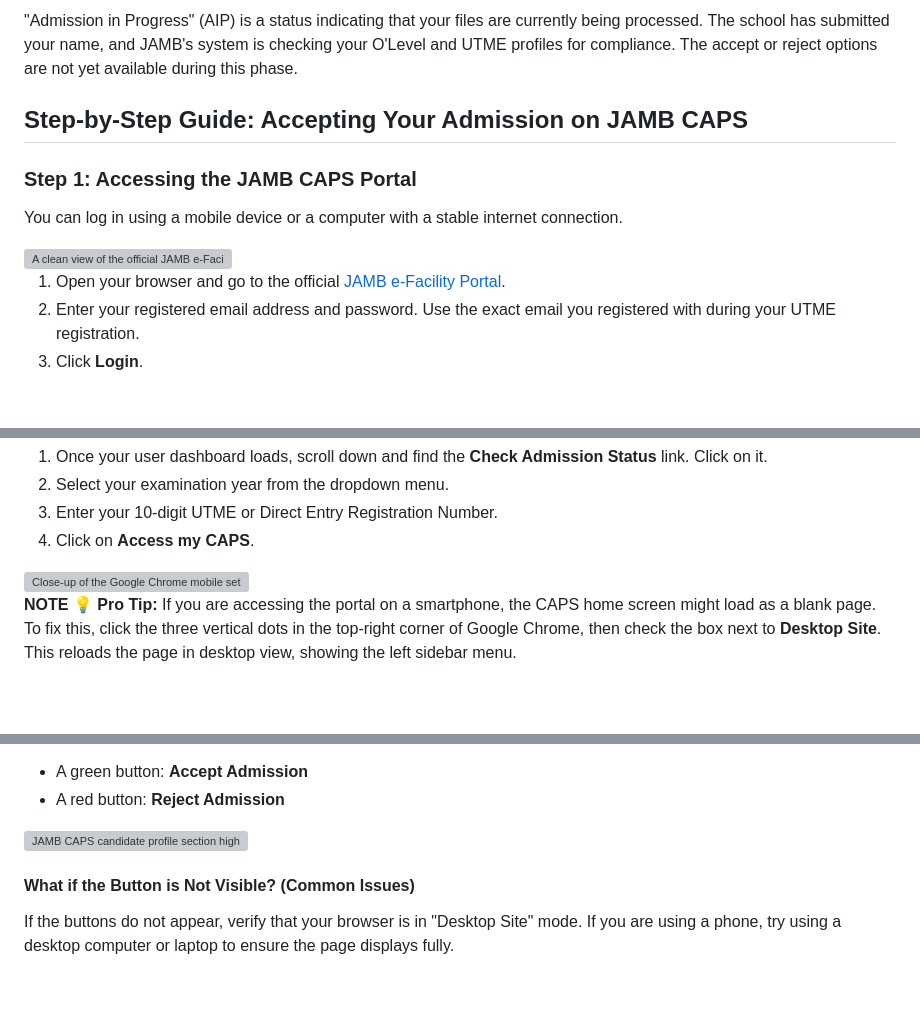
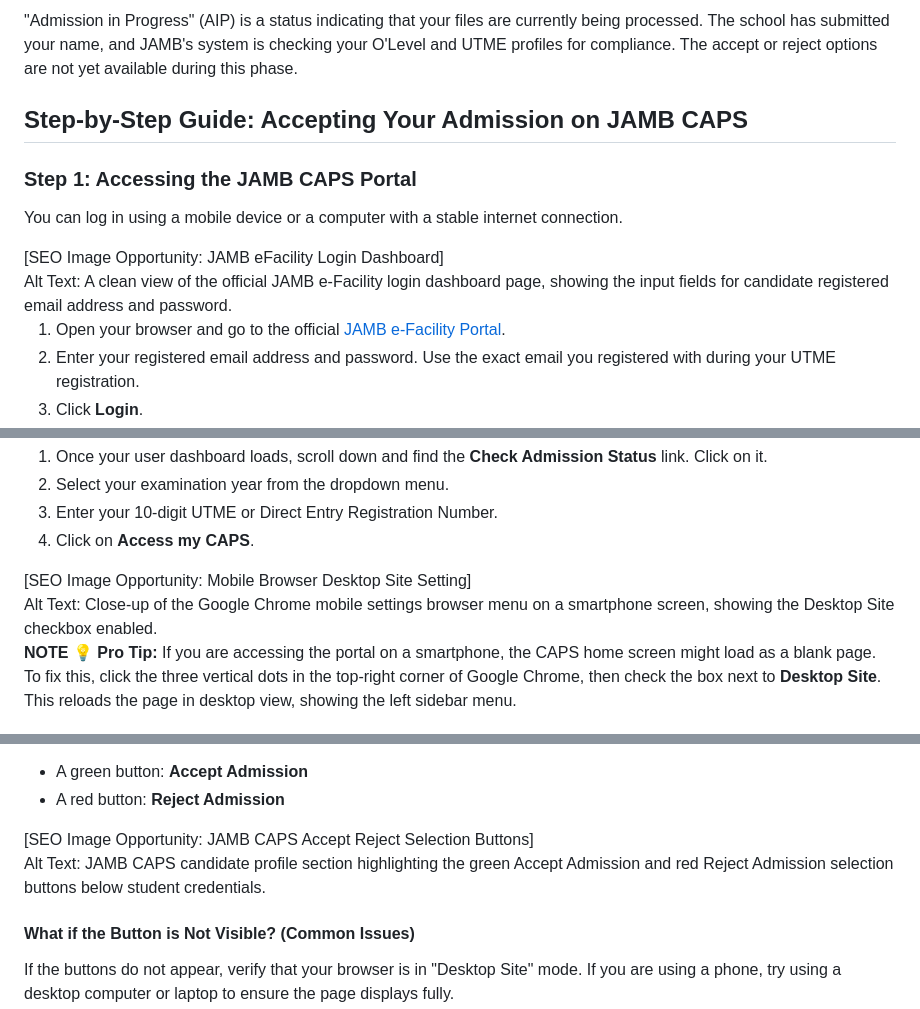
Before and after one commit to songroya247/UE-Blog, a Markdown page: content-queue/how-to-accept-admission-on-jamb-caps.md, 3 parts joined by grey strips. Rendered like a GitHub page; blank space fills up the shorter version; grey boxes are pictures that could not be loaded.

```diff
--- a/content-queue/how-to-accept-admission-on-jamb-caps.md
+++ b/content-queue/how-to-accept-admission-on-jamb-caps.md
@@ -78,13 +78,17 @@ date: "TBD"
 <h4>Admission in Progress (and its distinction)</h4>
 <p>"Admission in Progress" (AIP) is a status indicating that your files are currently being processed. The school has submitted your name, and JAMB's system is checking your O'Level and UTME profiles for compliance. The accept or reject options are not yet available during this phase.</p>
 </section>
+
 <section id="step-by-step-guide-accepting-your-admission-on-jamb-caps">
 <h2>Step-by-Step Guide: Accepting Your Admission on JAMB CAPS</h2>
 
 <h3>Step 1: Accessing the JAMB CAPS Portal</h3>
 <p>You can log in using a mobile device or a computer with a stable internet connection.</p>
 
-<img src="jamb-efacility-login-page.webp" alt="A clean view of the official JAMB e-Facility login dashboard page, showing the input fields for the candidate registered email address and password.">
+<div class="image-placeholder">
+[SEO Image Opportunity: JAMB eFacility Login Dashboard]<br>
+Alt Text: A clean view of the official JAMB e-Facility login dashboard page, showing the input fields for candidate registered email address and password.
+</div>
 
 <ol>
 <li>Open your browser and go to the official <a href="https://efacility.jamb.gov.ng/" target="_blank">JAMB e-Facility Portal</a>.</li>
@@ -106,7 +110,10 @@ date: "TBD"
 <li>Click on <strong>Access my CAPS</strong>.</li>
 </ol>
 
-<img src="chrome-desktop-site-option.webp" alt="Close-up of the Google Chrome mobile settings browser menu on a smartphone screen, showing the Desktop Site checkbox enabled.">
+<div class="image-placeholder">
+[SEO Image Opportunity: Mobile Browser Desktop Site Setting]<br>
+Alt Text: Close-up of the Google Chrome mobile settings browser menu on a smartphone screen, showing the Desktop Site checkbox enabled.
+</div>
 
 <div class="callout tip">
 <strong class="label">NOTE</strong>
@@ -130,7 +137,10 @@ date: "TBD"
 <li>A red button: <strong>Reject Admission</strong></li>
 </ul>
 
-<img src="jamb-caps-accept-reject-buttons.webp" alt="JAMB CAPS candidate profile section highlighting the green Accept Admission and red Reject Admission selection buttons below the student credentials.">
+<div class="image-placeholder">
+[SEO Image Opportunity: JAMB CAPS Accept Reject Selection Buttons]<br>
+Alt Text: JAMB CAPS candidate profile section highlighting the green Accept Admission and red Reject Admission selection buttons below student credentials.
+</div>
 
 <h4>What if the Button is Not Visible? (Common Issues)</h4>
 <p>If the buttons do not appear, verify that your browser is in "Desktop Site" mode. If you are using a phone, try using a desktop computer or laptop to ensure the page displays fully.</p>
```
